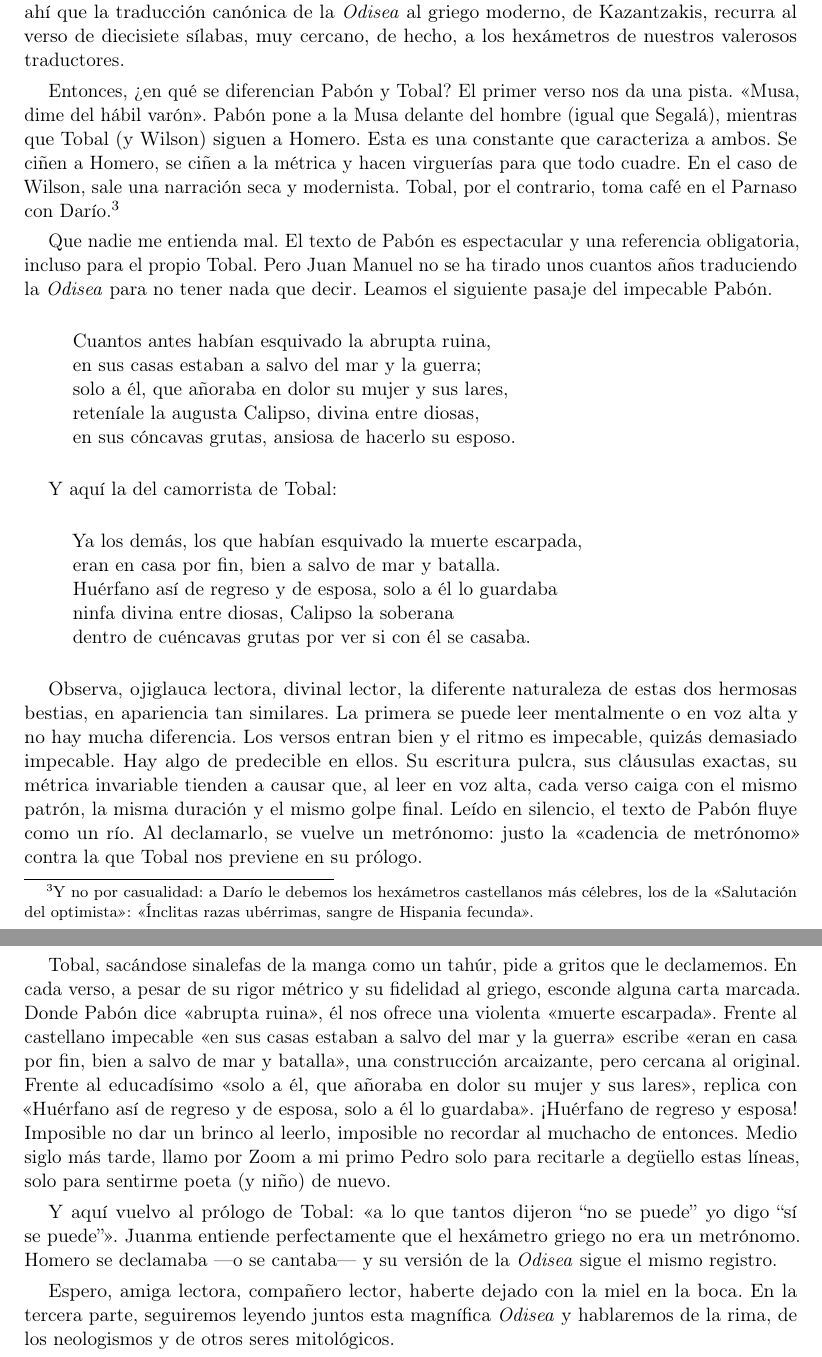
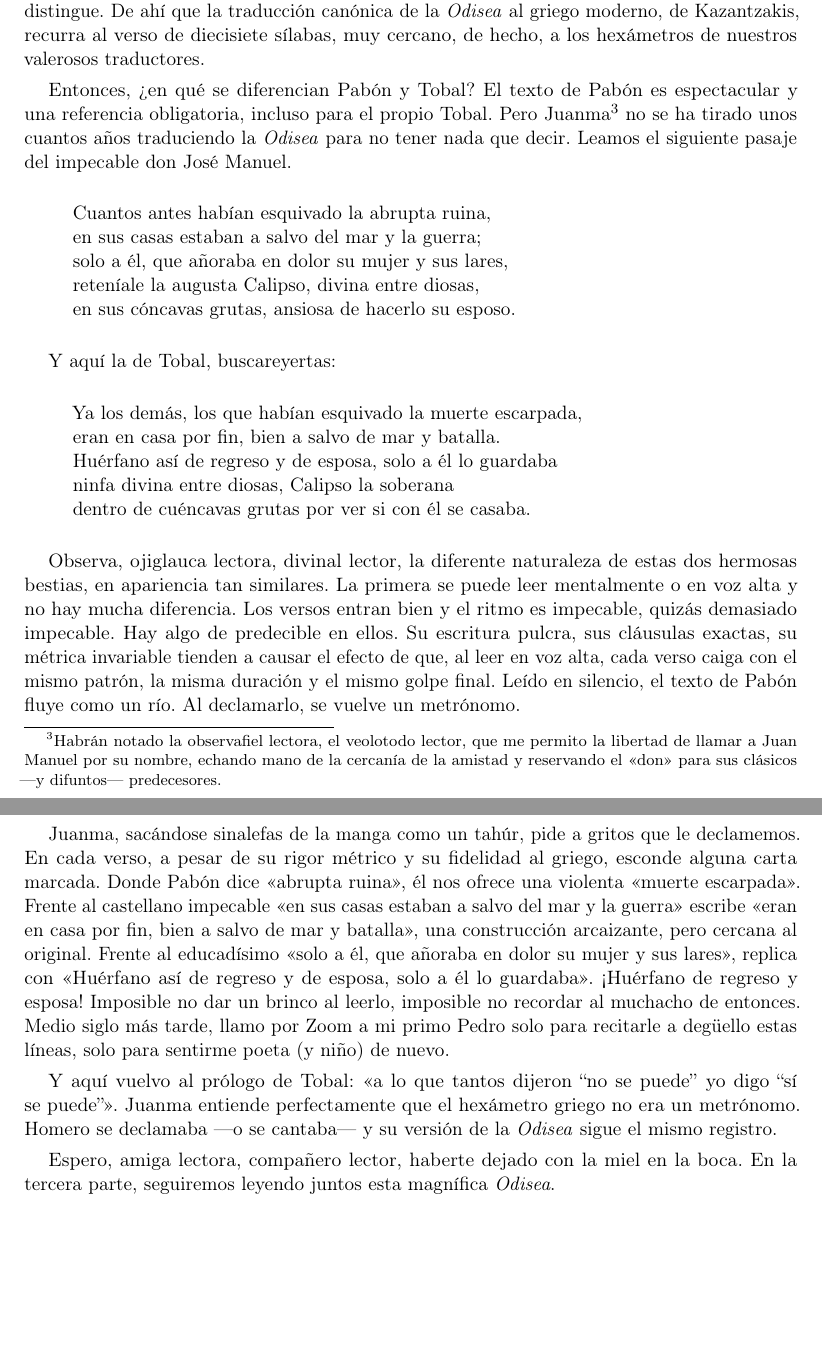
Before and after one commit to jjgomezcadenas/LeerLaOdisea, a LaTeX document (odisea2.tex): two parts of pages 5 and 6 of 6 before the commit and two parts of pages 6 and 7 of 7 after it, joined at a grey line, cut so that both start at the same text, the shorter picture padded with empty space. Compiled offline with pdfLaTeX.

Commit message:
Odisea segunda parte: reestructuración con los compuestos de Tobal
Wilson comentada, neologismos integrados como clímax del ensayo
(párrafo de la amnesia), correcciones ortográficas y de griego
(πολύχρυσος, ἐϋπλόκαμος, λιγύφθογγος), notas de Circe y Jenaro.

Co-Authored-By: Claude Fable 5 <noreply@anthropic.com>

```diff
--- a/odisea2.tex
+++ b/odisea2.tex
@@ -166,11 +189,13 @@ la deidad, los privó de la luz del regreso. Principio\\
 da a contar donde quieras, ¡oh diosa nacida de Zeus!
 \end{verse}
 
-Como Tobal, Pabón usa hexámetros y no es por casualidad. Los dos intentan aproximarse al hexámetro dactílico del original, lo que no es nada fácil. El hexámetro griego es cuantitativo, no acentual. No mide por apoyos (sílabas tónicas), sino por duración, es decir, distingue entre sílabas largas y breves. En otras palabras, en castellano el ictus que marca el ritmo viene dado por el acento. En el griego de la \emph{Odisea}, el ritmo viene marcado por el tiempo que se tarda en pronunciar la sílaba, algo impensable en castellano ---que no distingue vocales largas de breves---, pero también, irónicamente, en griego moderno, que tampoco las distingue. De ahí que la traducción canónica de la \emph{Odisea} al griego moderno, de Kazantzakis, recurra al verso de diecisiete sílabas, muy cercano, de hecho, a los hexámetros de nuestros valerosos traductores.
+Que estos dos grandes traductores usen hexámetros no es casualidad. Los dos intentan aproximarse al hexámetro dactílico del original, lo que no es nada fácil. El hexámetro griego es cuantitativo, no acentual. No mide por apoyos (sílabas tónicas), sino por duración, es decir, distingue entre sílabas largas y breves. En otras palabras, en castellano el ictus que marca el ritmo viene dado por el acento. En el griego de la \emph{Odisea}, el ritmo viene marcado por el tiempo que se tarda en pronunciar la sílaba, algo impensable en castellano ---que no distingue vocales largas de breves---, pero también, irónicamente, en griego moderno, que tampoco las distingue. De ahí que la traducción canónica de la \emph{Odisea} al griego moderno, de Kazantzakis, recurra al verso de diecisiete sílabas, muy cercano, de hecho, a los hexámetros de nuestros valerosos traductores.
 
-Entonces, ¿en qué se diferencian Pabón y Tobal? El primer verso nos da una pista. «Musa, dime del hábil varón». Pabón pone a la Musa delante del hombre (igual que Segalá), mientras que Tobal (y Wilson) siguen a Homero. Esta es una constante que caracteriza a ambos. Se ciñen a Homero, se ciñen a la métrica y hacen virguerías para que todo cuadre. En el caso de Wilson, sale una narración seca y modernista. Tobal, por el contrario, toma café en el Parnaso con Darío.\footnote{Y no por casualidad: a Darío le debemos los hexámetros castellanos más célebres, los de la «Salutación del optimista»: «Ínclitas razas ubérrimas, sangre de Hispania fecunda».}
-
-Que nadie me entienda mal. El texto de Pabón es espectacular y una referencia obligatoria, incluso para el propio Tobal. Pero Juan Manuel no se ha tirado unos cuantos años traduciendo la \emph{Odisea} para no tener nada que decir. Leamos el siguiente pasaje del impecable Pabón.
+Entonces, ¿en qué se diferencian Pabón y Tobal?
+%El primer verso nos da una pista. «Musa, dime del hábil varón». Pabón pone a la Musa delante del hombre (igual que Segalá), mientras que Tobal (y Wilson) siguen a Homero. Esta es una constante que caracteriza a ambos. Se ciñen a Homero, se ciñen a la métrica y hacen virguerías para que todo cuadre. En el caso de Wilson, sale una narración seca y modernista. Tobal, por el contrario, toma café en el Parnaso con Darío.\footnote{Y no por casualidad: a Darío le debemos los hexámetros castellanos más célebres, los de la «Salutación del optimista»: «Ínclitas razas ubérrimas, sangre de Hispania fecunda».}
+%
+%Que nadie me entienda mal.
+El texto de Pabón es espectacular y una referencia obligatoria, incluso para el propio Tobal. Pero Juanma\footnote{Habrán notado la observafiel lectora, el veolotodo lector, que me permito la libertad de llamar a Juan Manuel por su nombre, echando mano de la cercanía de la amistad y reservando el «don» para sus clásicos ---y difuntos--- predecesores.} no se ha tirado unos cuantos años traduciendo la \emph{Odisea} para no tener nada que decir. Leamos el siguiente pasaje del impecable don José Manuel.
 
 \begin{verse}
 Cuantos antes habían esquivado la abrupta ruina,\\
@@ -180,7 +205,7 @@ reteníale la augusta Calipso, divina entre diosas,\\
 en sus cóncavas grutas, ansiosa de hacerlo su esposo.
 \end{verse}
 
-Y aquí la del camorrista de Tobal:
+Y aquí la de Tobal, buscareyertas:
 
 \begin{verse}
 Ya los demás, los que habían esquivado la muerte escarpada,\\
@@ -190,12 +215,12 @@ ninfa divina entre diosas, Calipso la soberana\\
 dentro de cuéncavas grutas por ver si con él se casaba.
 \end{verse}
 
-Observa, ojiglauca lectora, divinal lector, la diferente naturaleza de estas dos hermosas bestias, en apariencia tan similares. La primera se puede leer mentalmente o en voz alta y no hay mucha diferencia. Los versos entran bien y el ritmo es impecable, quizás demasiado impecable. Hay algo de predecible en ellos. Su escritura pulcra, sus cláusulas exactas, su métrica invariable tienden a causar que, al leer en voz alta, cada verso caiga con el mismo patrón, la misma duración y el mismo golpe final. Leído en silencio, el texto de Pabón fluye como un río. Al declamarlo, se vuelve un metrónomo: justo la «cadencia de metrónomo» contra la que Tobal nos previene en su prólogo.
+Observa, ojiglauca lectora, divinal lector, la diferente naturaleza de estas dos hermosas bestias, en apariencia tan similares. La primera se puede leer mentalmente o en voz alta y no hay mucha diferencia. Los versos entran bien y el ritmo es impecable, quizás demasiado impecable. Hay algo de predecible en ellos. Su escritura pulcra, sus cláusulas exactas, su métrica invariable tienden a causar el efecto de que, al leer en voz alta, cada verso caiga con el mismo patrón, la misma duración y el mismo golpe final. Leído en silencio, el texto de Pabón fluye como un río. Al declamarlo, se vuelve un metrónomo.
 
-Tobal, sacándose sinalefas de la manga como un tahúr, pide a gritos que le declamemos. En cada verso, a pesar de su rigor métrico y su fidelidad al griego, esconde alguna carta marcada. Donde Pabón dice «abrupta ruina», él nos ofrece una violenta «muerte escarpada». Frente al castellano impecable «en sus casas estaban a salvo del mar y la guerra» escribe «eran en casa por fin, bien a salvo de mar y batalla», una construcción arcaizante, pero cercana al original. Frente al educadísimo «solo a él, que añoraba en dolor su mujer y sus lares», replica con «Huérfano así de regreso y de esposa, solo a él lo guardaba». ¡Huérfano de regreso y esposa! Imposible no dar un brinco al leerlo, imposible no recordar al muchacho de entonces. Medio siglo más tarde, llamo por Zoom a mi primo Pedro solo para recitarle a degüello estas líneas, solo para sentirme poeta (y niño) de nuevo.
+Juanma, sacándose sinalefas de la manga como un tahúr, pide a gritos que le declamemos. En cada verso, a pesar de su rigor métrico y su fidelidad al griego, esconde alguna carta marcada. Donde Pabón dice «abrupta ruina», él nos ofrece una violenta «muerte escarpada». Frente al castellano impecable «en sus casas estaban a salvo del mar y la guerra» escribe «eran en casa por fin, bien a salvo de mar y batalla», una construcción arcaizante, pero cercana al original. Frente al educadísimo «solo a él, que añoraba en dolor su mujer y sus lares», replica con «Huérfano así de regreso y de esposa, solo a él lo guardaba». ¡Huérfano de regreso y esposa! Imposible no dar un brinco al leerlo, imposible no recordar al muchacho de entonces. Medio siglo más tarde, llamo por Zoom a mi primo Pedro solo para recitarle a degüello estas líneas, solo para sentirme poeta (y niño) de nuevo.
 
 Y aquí vuelvo al prólogo de Tobal: «a lo que tantos dijeron “no se puede” yo digo “sí se puede”». Juanma entiende perfectamente que el hexámetro griego no era un metrónomo. Homero se declamaba ---o se cantaba--- y su versión de la \emph{Odisea} sigue el mismo registro.
 
-Espero, amiga lectora, compañero lector, haberte dejado con la miel en la boca. En la tercera parte, seguiremos leyendo juntos esta magnífica \emph{Odisea} y hablaremos de la rima, de los neologismos y de otros seres mitológicos.
+Espero, amiga lectora, compañero lector, haberte dejado con la miel en la boca. En la tercera parte, seguiremos leyendo juntos esta magnífica \emph{Odisea}.
 
 \end{document}
```
Also changed, not shown: Homero-y-compuestos.pdf (added), odisea2.pdf, odisea2.tex (35 more changed lines).
